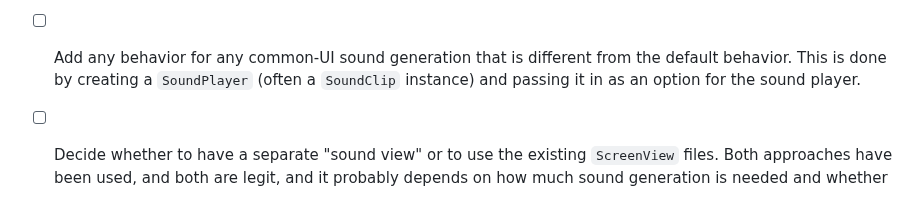
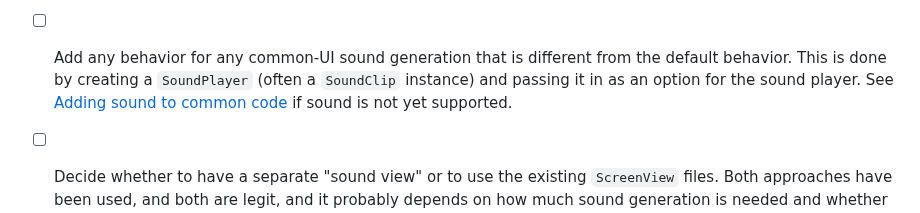
Before and after one commit to phetsims/tambo, a Markdown page: doc/adding-sound-to-a-sim.md, the part around the change. GitHub-like rendering.

Commit message:
add common code sound notes, https://github.com/phetsims/scenery-phet/issues/818

```diff
--- a/doc/adding-sound-to-a-sim.md
+++ b/doc/adding-sound-to-a-sim.md
@@ -38,6 +38,7 @@ Before using this for the first time, it is highly recommended that a developer
   the code base for example usages.
 - [ ] Add any behavior for any common-UI sound generation that is different from the default behavior. This is done by
   creating a `SoundPlayer` (often a `SoundClip` instance) and passing it in as an option for the sound player.
+  See [Adding sound to common code](./adding-sound-to-common-code.md) if sound is not yet supported.
 - [ ] Decide whether to have a separate "sound view" or to use the existing `ScreenView` files. Both approaches have
   been used, and both are legit, and it probably depends on how much sound generation is needed and whether adding it
   all to the `ScreenView` file(s) is likely to make the file too large and/or difficult to maintain. As of this writing,
```
Also changed, not shown: doc/adding-sound-to-common-code.md (added, +9 -0 lines).
